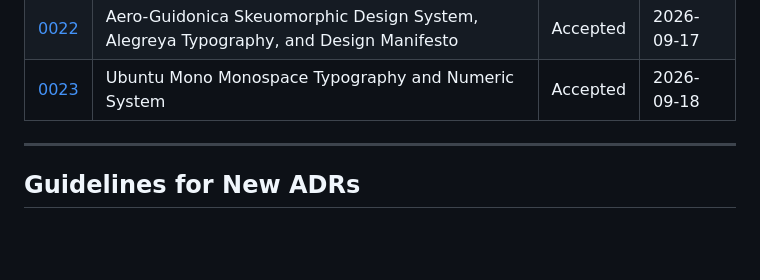
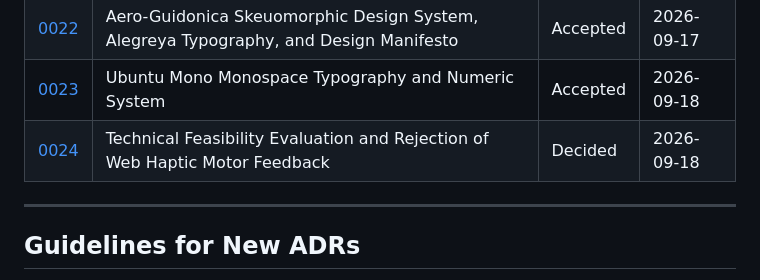
Before and after one commit to Hand-Lock/guidonica, a Markdown page: docs/adr/README.md, the part around the change. GitHub-like rendering; blank space fills up the shorter version.

Commit message:
docs: record ADR 0024 evaluating and rejecting web haptic feedback

```diff
--- a/docs/adr/README.md
+++ b/docs/adr/README.md
@@ -29,6 +29,7 @@ This directory documents the core architectural decisions, implementation method
 | [0021](0021-project-rebranding-guidonica.md) | Project, Web-App, and Repository Rebranding to Guidonica | Accepted | 2026-09-17 |
 | [0022](0022-aero-skeuomorphic-design-system-and-manifesto.md) | Aero-Guidonica Skeuomorphic Design System, Alegreya Typography, and Design Manifesto | Accepted | 2026-09-17 |
 | [0023](0023-ubuntu-mono-monospace-typography.md) | Ubuntu Mono Monospace Typography and Numeric System | Accepted | 2026-09-18 |
+| [0024](0024-haptic-feedback-feasibility-and-rejection.md) | Technical Feasibility Evaluation and Rejection of Web Haptic Motor Feedback | Decided | 2026-09-18 |
 
 ---
 
```
Also changed, not shown: docs/adr/0024-haptic-feedback-feasibility-and-rejection.md (added, +73 -0 lines).
